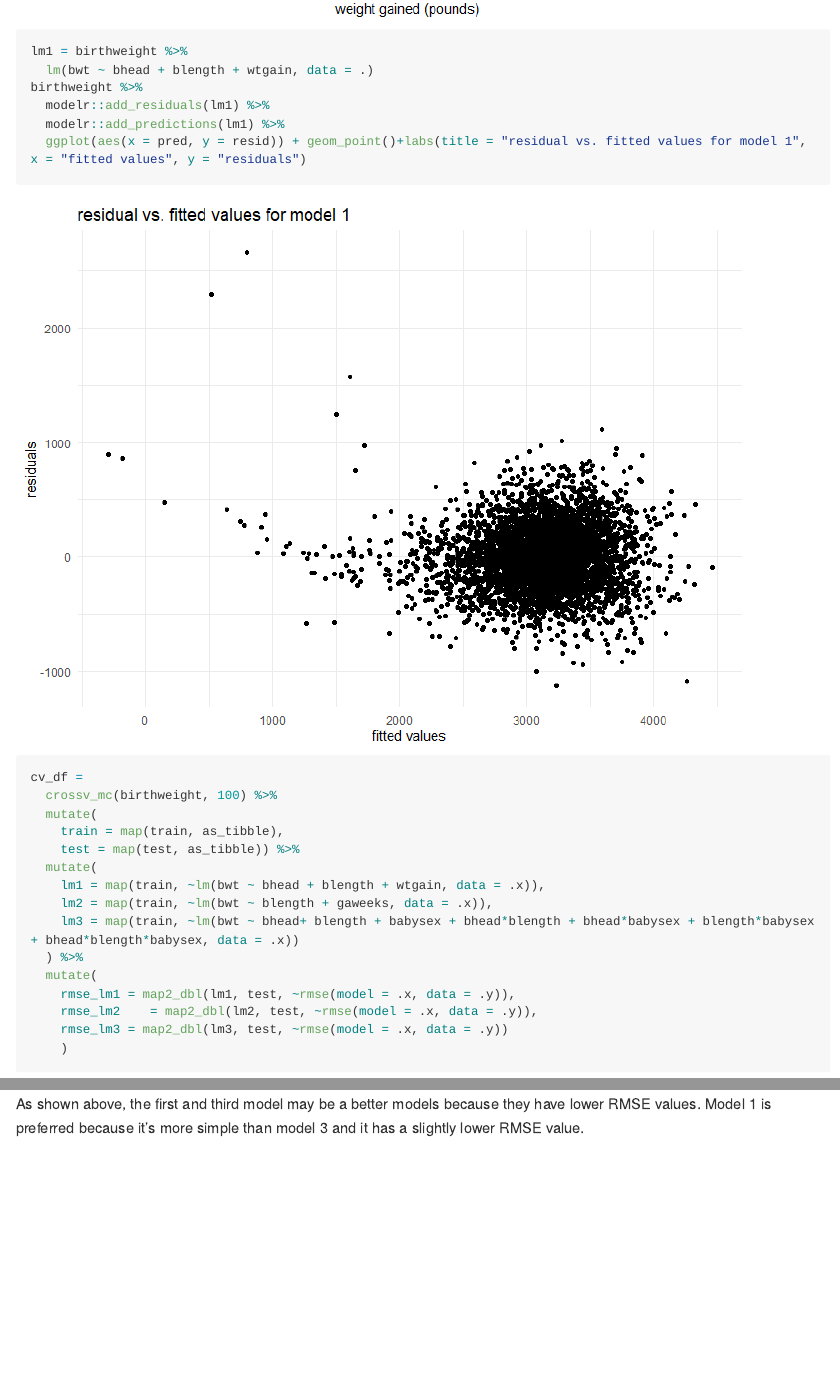
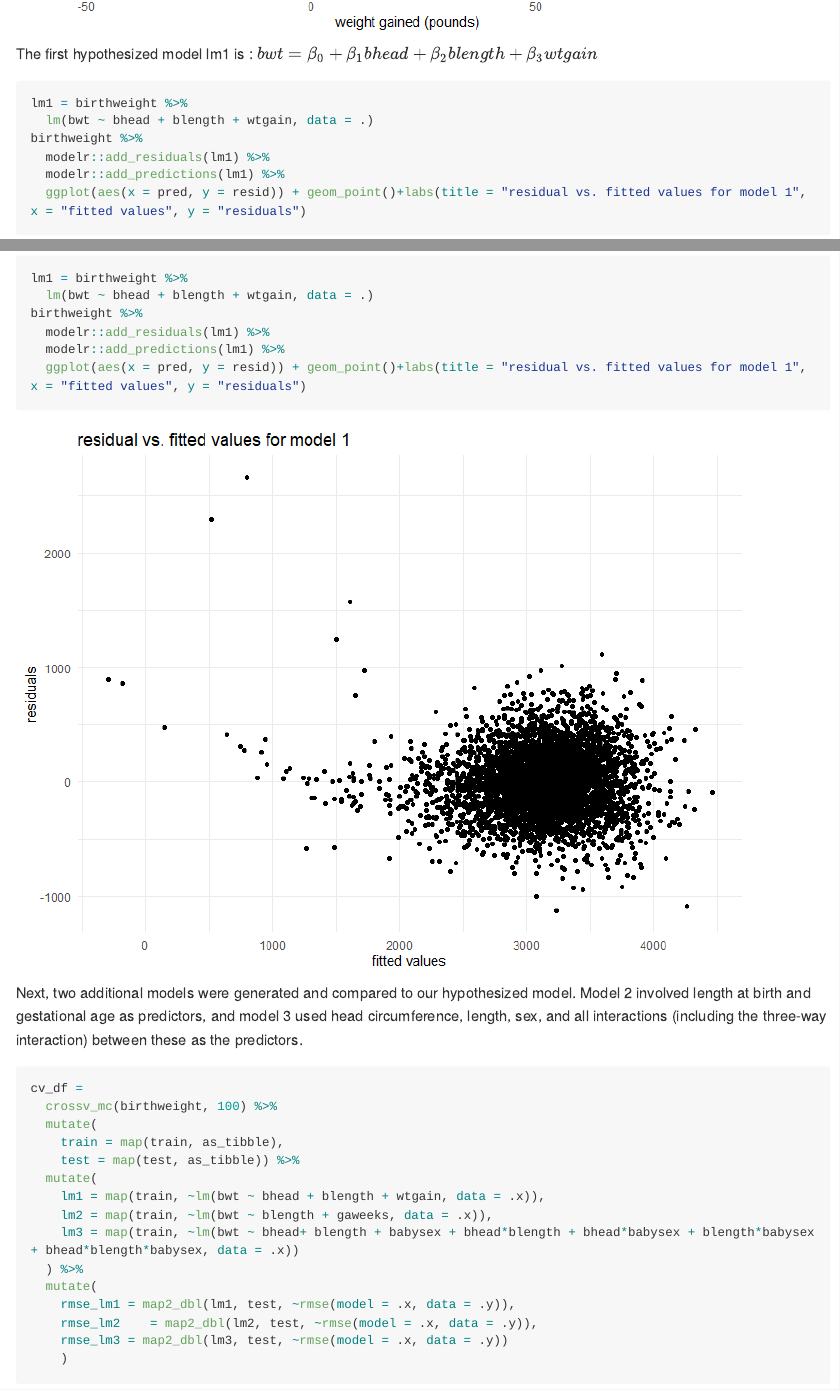
Before and after one commit to Theonlyviper66/p8105_hw6_xz3178, an R Markdown document (HW6.Rmd): the page in a window 1100 px wide, from 8350 px down before the commit and from 8340 px down after it, and a second part further down, joined at a grey line. The pictures show the output file HW6.md that the author committed with the source, drawn offline in the style of GitHub; long lines of code are wrapped.

Commit message:
fixed problem 3

````diff
--- a/HW6.Rmd
+++ b/HW6.Rmd
@@ -141,6 +141,8 @@ birthweight %>%
   ggplot(aes(x=wtgain, y = bwt))+geom_point()+labs(x = "weight gained (pounds)", y = "birth weight (g)")
 ```
 
+The first hypothesized model lm1 is : $bwt = \beta_0+\beta_1bhead+\beta_2blength+\beta_3wtgain$
+
 ```{r}
 lm1 = birthweight %>%
   lm(bwt ~ bhead + blength + wtgain, data = .)
@@ -149,6 +151,8 @@ birthweight %>%
   modelr::add_predictions(lm1) %>%
   ggplot(aes(x = pred, y = resid)) + geom_point()+labs(title = "residual vs. fitted values for model 1", x = "fitted values", y = "residuals")
 ```
+
+Next, two additional models were generated and compared to our hypothesized model. Model 2 involved length at birth and gestational age as predictors, and model 3 used head circumference, length, sex, and all interactions (including the three-way interaction) between these as the predictors.
 
 ```{r}
 cv_df =
@@ -181,4 +185,4 @@ cv_df %>%
   ggplot(aes(x = model, y = rmse)) + geom_violin()
 ```
 
-As shown above, the first and third model may be a better models because they have lower RMSE values. Model 1 is preferred because it's more simple than model 3 and it has a slightly lower RMSE value.
+As shown above, the first and third model may be better models because they have lower RMSE values. Model 1 is preferred because it's more simple than model 3 and it has a slightly lower RMSE value.
````
Also changed, not shown: HW6.md, HW6_files/figure-gfm/unnamed-chunk-11-1.png.
